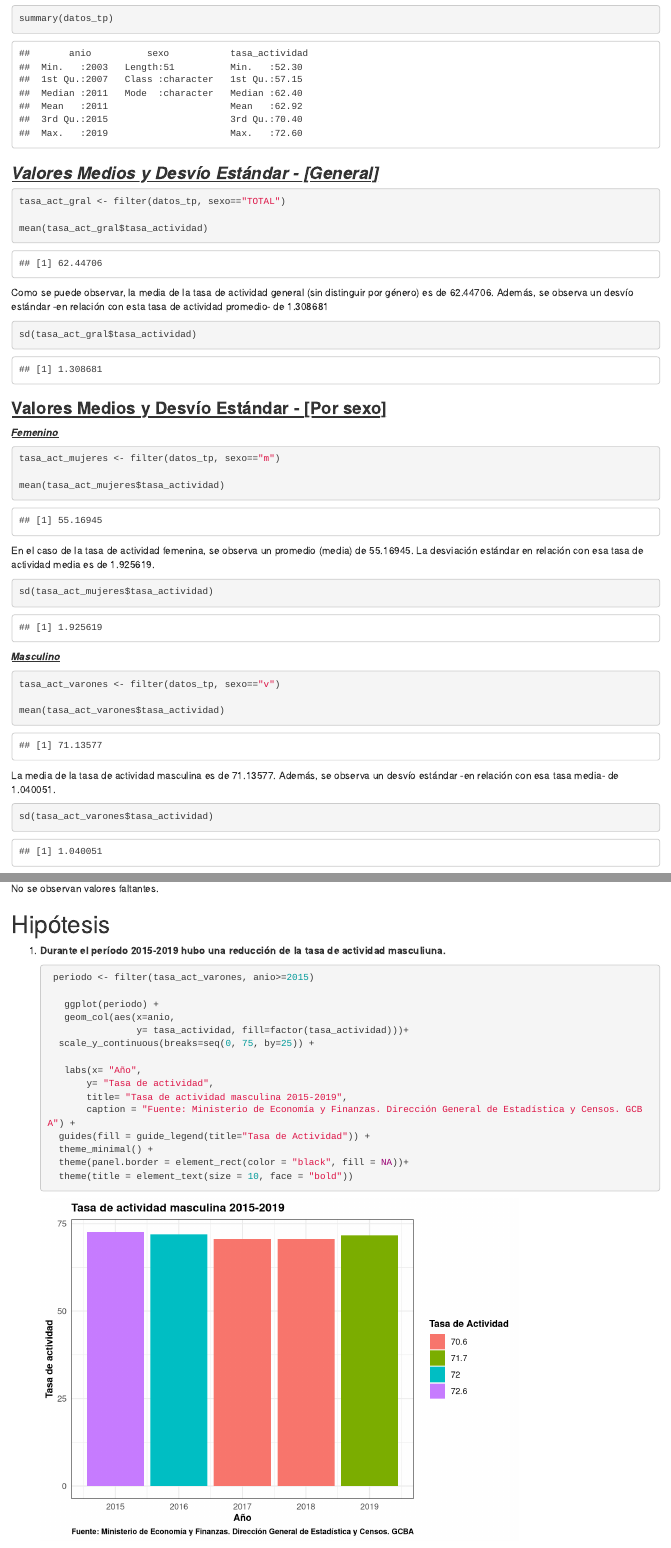
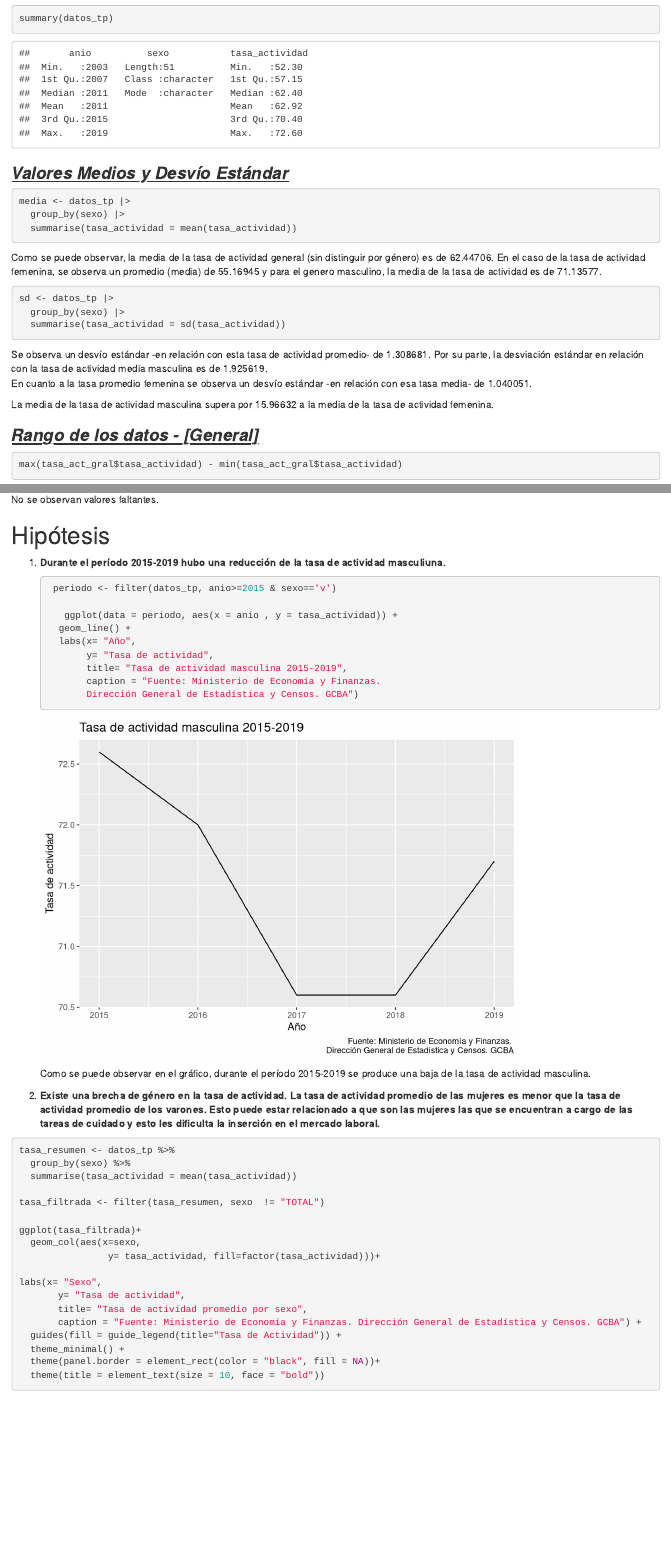
Before and after one commit to DiploDatosUNAB/intro_programacion-informe-grupo-10, an R Markdown document (informe.Rmd): the page in a window 1100 px wide, from 500 px down, and a second part further down, joined at a grey line. Rendered offline with R 4.5, knitr and Pandoc, with nearby package versions; some code elsewhere in the file could not run offline.

Commit message:
entrega final parcial

````diff
--- a/informe.Rmd
+++ b/informe.Rmd
@@ -44,55 +44,25 @@ summary(datos_tp)
 
 ```
 
-### [***Valores Medios y Desvío Estándar - [General]***]{.underline}
+### [***Valores Medios y Desvío Estándar***]{.underline}
 
 ```{r}
-tasa_act_gral <- filter(datos_tp, sexo=="TOTAL")
-
-mean(tasa_act_gral$tasa_actividad)
+media <- datos_tp |>
+  group_by(sexo) |>
+  summarise(tasa_actividad = mean(tasa_actividad))
 
 ```
 
-Como se puede observar, la media de la tasa de actividad general (sin distinguir por género) es de 62.44706. Además, se observa un desvío estándar -en relación con esta tasa de actividad promedio- de 1.308681
+Como se puede observar, la media de la tasa de actividad general (sin distinguir por género) es de 62.44706. En el caso de la tasa de actividad femenina, se observa un promedio (media) de 55.16945 y para el genero masculino, la media de la tasa de actividad es de 71.13577.
 
 ```{r}
-sd(tasa_act_gral$tasa_actividad)
+sd <- datos_tp |>
+  group_by(sexo) |>
+  summarise(tasa_actividad = sd(tasa_actividad))
 ```
 
-### [**Valores Medios y Desvío Estándar - [Por sexo]**]{.underline}
-
-[***Femenino***]{.underline}
-
-```{r}
-
-tasa_act_mujeres <- filter(datos_tp, sexo=="m")
-
-mean(tasa_act_mujeres$tasa_actividad)
-
-```
-
-En el caso de la tasa de actividad femenina, se observa un promedio (media) de 55.16945. La desviación estándar en relación con esa tasa de actividad media es de 1.925619.
-
-```{r}
-
-sd(tasa_act_mujeres$tasa_actividad)
-```
-
-[***Masculino***]{.underline}
-
-```{r}
-
-tasa_act_varones <- filter(datos_tp, sexo=="v")
-
-mean(tasa_act_varones$tasa_actividad)
-```
-
-La media de la tasa de actividad masculina es de 71.13577. Además, se observa un desvío estándar -en relación con esa tasa media- de 1.040051.
-
-```{r}
-
-sd(tasa_act_varones$tasa_actividad)
-```
+Se observa un desvío estándar -en relación con esta tasa de actividad promedio- de 1.308681. Por su parte, la desviación estándar en relación con la tasa de actividad media masculina es de 1.925619.\
+En cuanto a la tasa promedio femenina se observa un desvío estándar -en relación con esa tasa media- de 1.040051.
 
 La media de la tasa de actividad masculina supera por 15.96632 a la media de la tasa de actividad femenina.
 
@@ -156,21 +126,16 @@ No se observan valores faltantes.
 1.  **Durante el período 2015-2019 hubo una reducción de la tasa de actividad masculiuna.**
 
     ```{r}
-     periodo <- filter(tasa_act_varones, anio>=2015)
+     periodo <- filter(datos_tp, anio>=2015 & sexo=='v')
 
-       ggplot(periodo) +
-       geom_col(aes(x=anio,
-                    y= tasa_actividad, fill=factor(tasa_actividad)))+
-      scale_y_continuous(breaks=seq(0, 75, by=25)) +
-
-       labs(x= "Año",
+       ggplot(data = periodo, aes(x = anio , y = tasa_actividad)) +
+      geom_line() +
+      labs(x= "Año",
            y= "Tasa de actividad",
            title= "Tasa de actividad masculina 2015-2019",
-           caption = "Fuente: Ministerio de Economía y Finanzas. Dirección General de Estadística y Censos. GCBA") +
-      guides(fill = guide_legend(title="Tasa de Actividad")) +
-      theme_minimal() +
-      theme(panel.border = element_rect(color = "black", fill = NA))+
-      theme(title = element_text(size = 10, face = "bold"))
+           caption = "Fuente: Ministerio de Economía y Finanzas.
+           Dirección General de Estadística y Censos. GCBA")
+
 
 
 
````
Also changed, not shown: informe.html.
